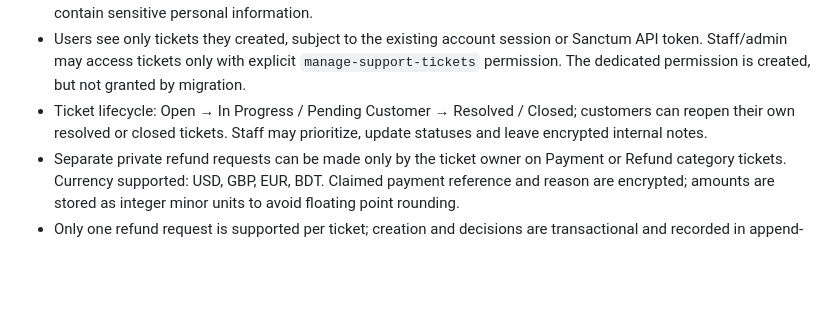
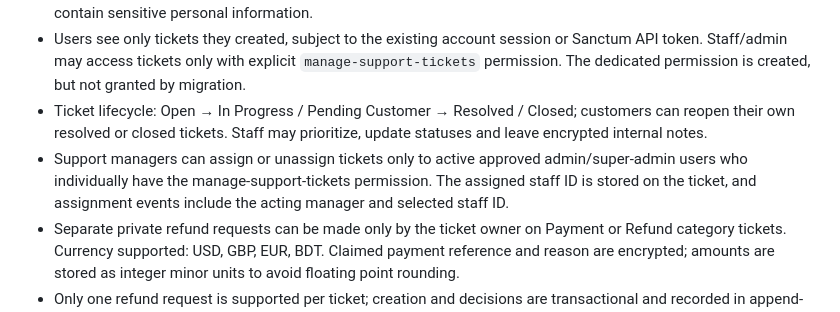
Before and after one commit to enamul-mahian/JWTC, a Markdown page: docs/SUPPORT_COMPLAINT_REFUND_RELEASE_GATES.md, the part around the change. Drawn GitHub-style; blank space fills up the shorter version.

Commit message:
docs(support): record staff assignment permissions and audit capabilities

```diff
--- a/docs/SUPPORT_COMPLAINT_REFUND_RELEASE_GATES.md
+++ b/docs/SUPPORT_COMPLAINT_REFUND_RELEASE_GATES.md
@@ -8,6 +8,7 @@
 - Ticket descriptions and all replies are encrypted in the private database with Laravel APP_KEY; no passwords, OTP codes or payment card numbers should be included. Ticket subjects remain searchable plaintext and must not contain sensitive personal information.
 - Users see only tickets they created, subject to the existing account session or Sanctum API token. Staff/admin may access tickets only with explicit `manage-support-tickets` permission. The dedicated permission is created, but not granted by migration.
 - Ticket lifecycle: Open → In Progress / Pending Customer → Resolved / Closed; customers can reopen their own resolved or closed tickets. Staff may prioritize, update statuses and leave encrypted internal notes.
+- Support managers can assign or unassign tickets only to active approved admin/super-admin users who individually have the manage-support-tickets permission. The assigned staff ID is stored on the ticket, and assignment events include the acting manager and selected staff ID.
 - Separate private refund requests can be made only by the ticket owner on Payment or Refund category tickets. Currency supported: USD, GBP, EUR, BDT. Claimed payment reference and reason are encrypted; amounts are stored as integer minor units to avoid floating point rounding.
 - Only one refund request is supported per ticket; creation and decisions are transactional and recorded in append-only events.
 - Dedicated admin reviewer permission `review-refund-requests` allows Requested → Under Review → Approved / Rejected, with a mandatory decision reason for approval/rejection. **Approval is a case decision, not a payment instruction or transfer.**
```
